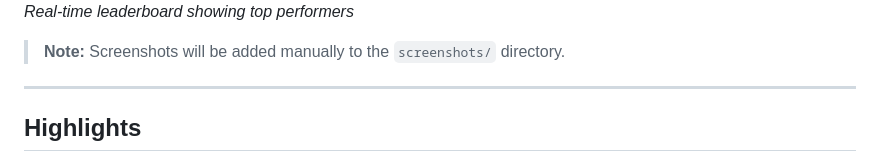
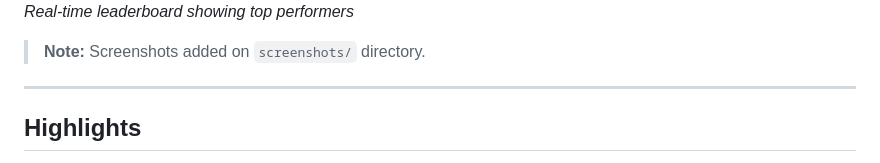
Before and after one commit to Halip26/quiz-app-flask, a Markdown page: README.md, the part around the change. Rendered like a GitHub page.

Commit message:
screenshots prview added

```diff
--- a/README.md
+++ b/README.md
@@ -29,7 +29,7 @@ A friendly Flask web app featuring a quiz on "Computer Vision / Visi Komputer,"
 ![Leaderboard](screenshots/ss-login.png)
 *Real-time leaderboard showing top performers*
 
-> **Note:** Screenshots will be added manually to the `screenshots/` directory.
+> **Note:** Screenshots added on `screenshots/` directory.
 
 ---
 
```
